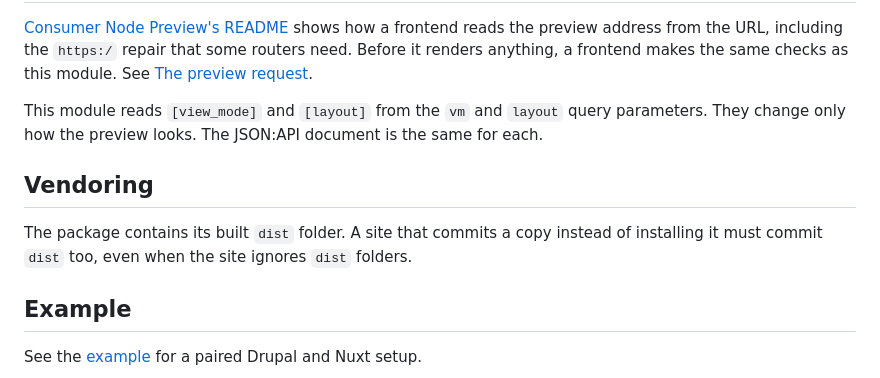
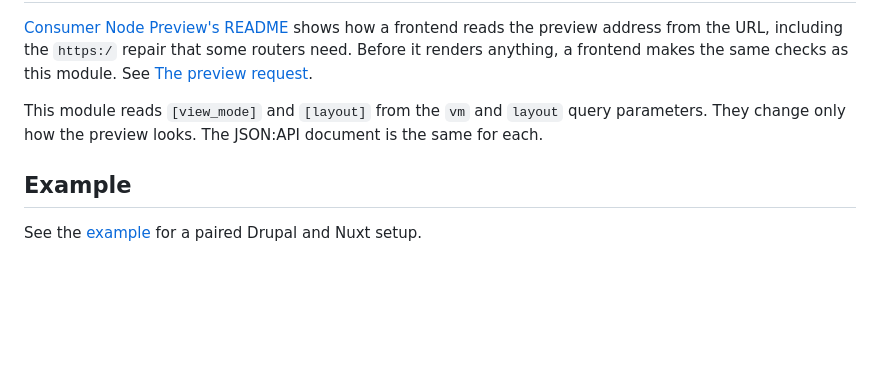
Before and after one commit to druxt-contrib/druxt-node-preview, a Markdown page: README.md, the part around the change. Drawn GitHub-style; blank space fills up the shorter version.

Commit message:
docs: remove the vendoring section from the README (#60)

```diff
--- a/README.md
+++ b/README.md
@@ -302,12 +302,6 @@ This module reads `[view_mode]` and `[layout]` from the `vm` and `layout`
 query parameters. They change only how the preview looks. The JSON:API
 document is the same for each.
 
-## Vendoring
-
-The package contains its built `dist` folder. A site that commits a copy
-instead of installing it must commit `dist` too, even when the site ignores
-`dist` folders.
-
 ## Example
 
 See the [example](https://github.com/druxt-contrib/druxt-node-preview/tree/0.x/example)
```
